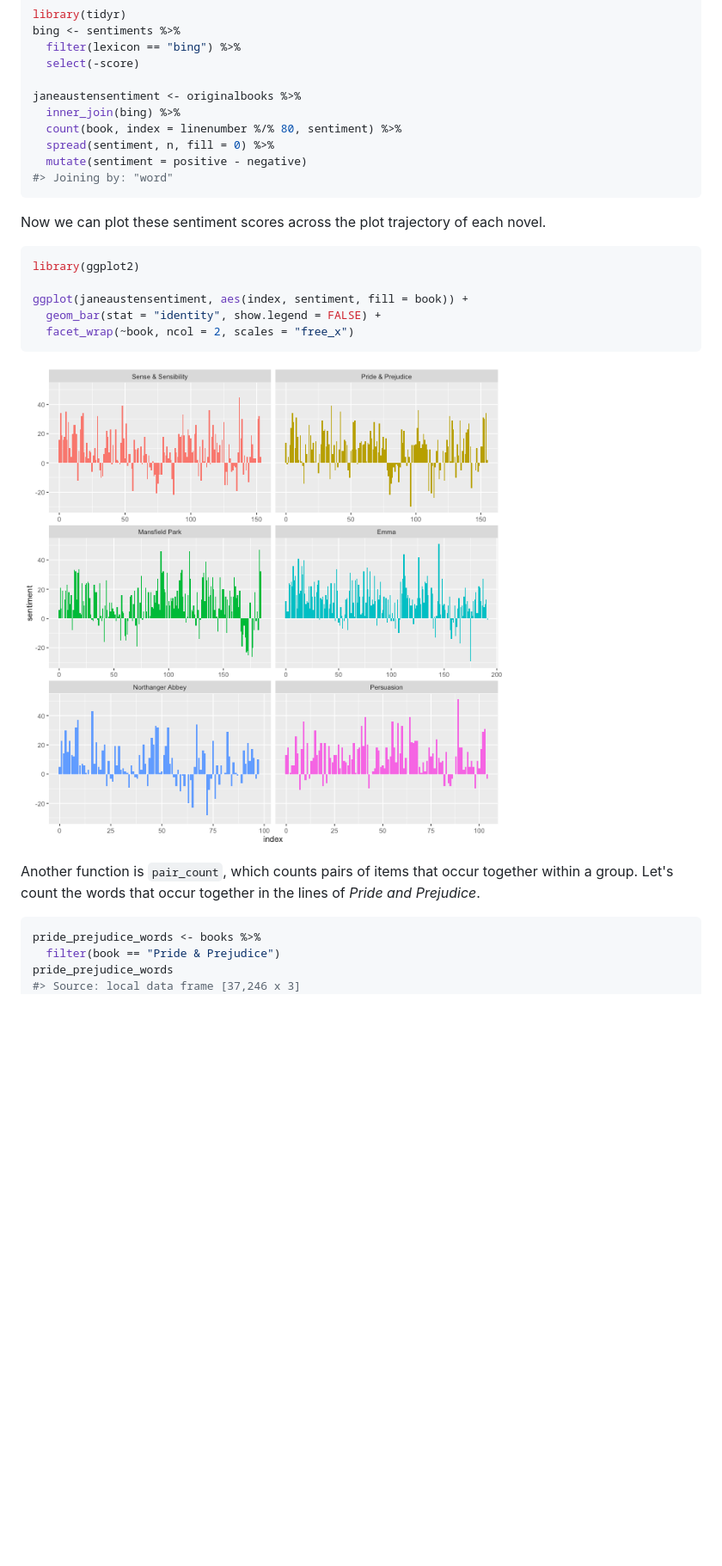
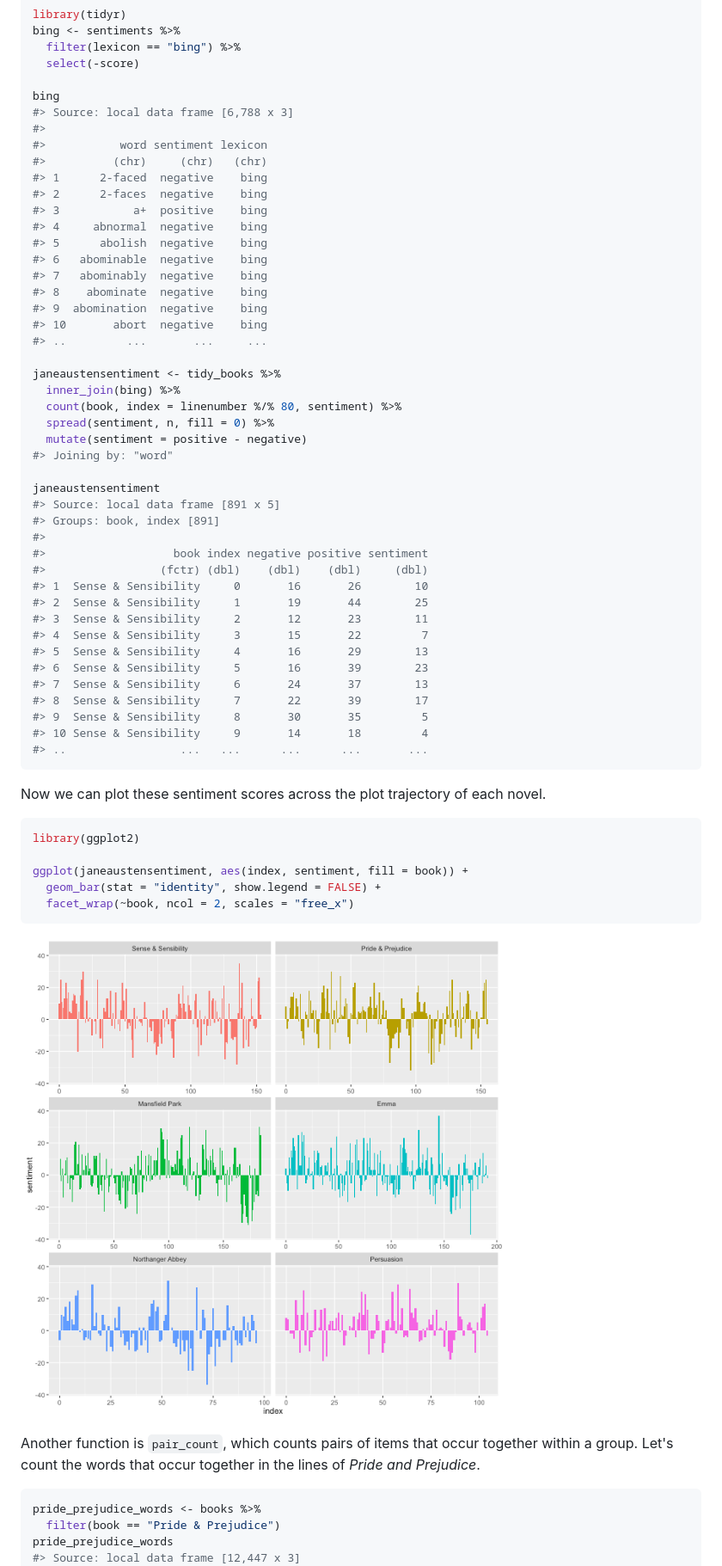
Before and after one commit to juliasilge/tidytext, a Markdown page: README.md, the part around the change printed below. Shown: that part at 86% size. Rendered like a GitHub page; pictures changed too: README-unnamed-chunk-8-1.png (added); blank space fills up the shorter version.

Commit message:
Various edits to README

````diff
--- a/README.md
+++ b/README.md
@@ -97,12 +124,47 @@ bing <- sentiments %>%
   filter(lexicon == "bing") %>%
   select(-score)
 
-janeaustensentiment <- originalbooks %>%
+bing
+#> Source: local data frame [6,788 x 3]
+#>
+#>           word sentiment lexicon
+#>          (chr)     (chr)   (chr)
+#> 1      2-faced  negative    bing
+#> 2      2-faces  negative    bing
+#> 3           a+  positive    bing
+#> 4     abnormal  negative    bing
+#> 5      abolish  negative    bing
+#> 6   abominable  negative    bing
+#> 7   abominably  negative    bing
+#> 8    abominate  negative    bing
+#> 9  abomination  negative    bing
+#> 10       abort  negative    bing
+#> ..         ...       ...     ...
+
+janeaustensentiment <- tidy_books %>%
   inner_join(bing) %>%
   count(book, index = linenumber %/% 80, sentiment) %>%
   spread(sentiment, n, fill = 0) %>%
   mutate(sentiment = positive - negative)
 #> Joining by: "word"
+
+janeaustensentiment
+#> Source: local data frame [891 x 5]
+#> Groups: book, index [891]
+#>
+#>                   book index negative positive sentiment
+#>                 (fctr) (dbl)    (dbl)    (dbl)     (dbl)
+#> 1  Sense & Sensibility     0       16       26        10
+#> 2  Sense & Sensibility     1       19       44        25
+#> 3  Sense & Sensibility     2       12       23        11
+#> 4  Sense & Sensibility     3       15       22         7
+#> 5  Sense & Sensibility     4       16       29        13
+#> 6  Sense & Sensibility     5       16       39        23
+#> 7  Sense & Sensibility     6       24       37        13
+#> 8  Sense & Sensibility     7       22       39        17
+#> 9  Sense & Sensibility     8       30       35         5
+#> 10 Sense & Sensibility     9       14       18         4
+#> ..                 ...   ...      ...      ...       ...
 ```
 
 Now we can plot these sentiment scores across the plot trajectory of each novel.
@@ -116,7 +178,7 @@ ggplot(janeaustensentiment, aes(index, sentiment, fill = book)) +
   facet_wrap(~book, ncol = 2, scales = "free_x")
 ```
 
-![plot of chunk unnamed-chunk-7](README-unnamed-chunk-7-1.png)
+![plot of chunk unnamed-chunk-8](README-unnamed-chunk-8-1.png)
 
 Another function is `pair_count`, which counts pairs of items that occur together within a group. Let's count the words that occur together in the lines of *Pride and Prejudice*.
 
@@ -125,5 +187,5 @@ Another function is `pair_count`, which counts pairs of items that occur togethe
 pride_prejudice_words <- books %>%
   filter(book == "Pride & Prejudice")
 pride_prejudice_words
-#> Source: local data frame [37,246 x 3]
+#> Source: local data frame [12,447 x 3]
 #>
````
Also changed, not shown: other parts of README.md (+61 -62 lines), 1 other file.
